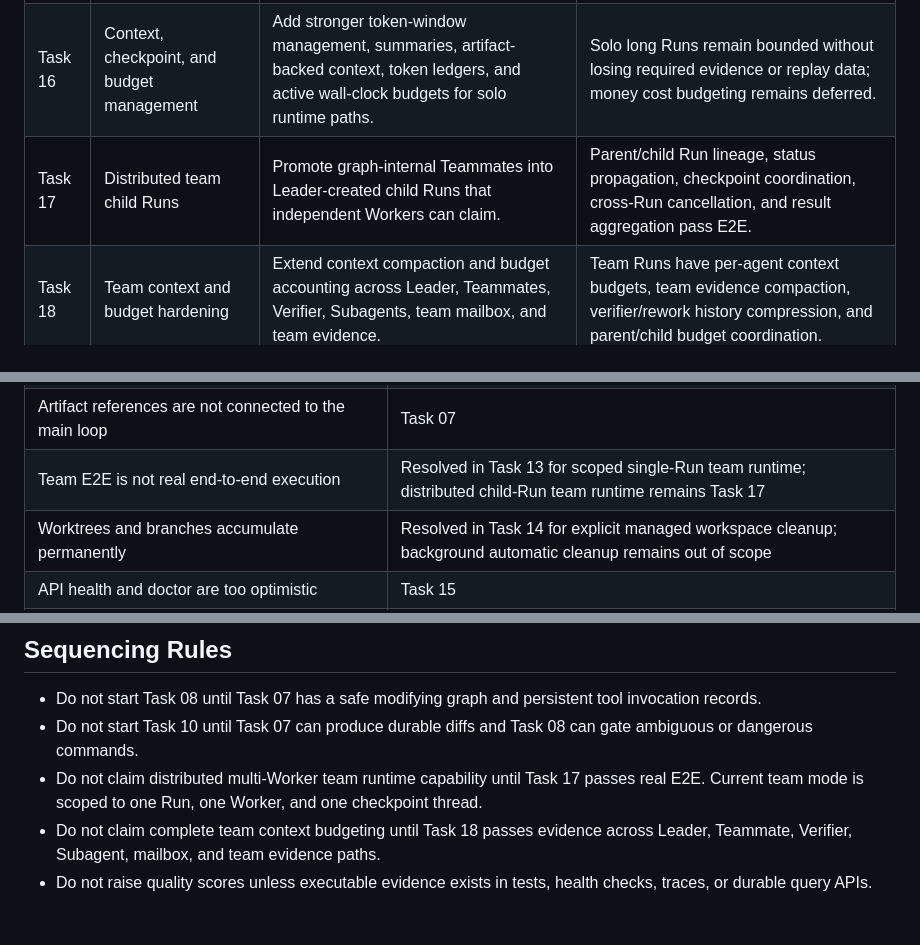
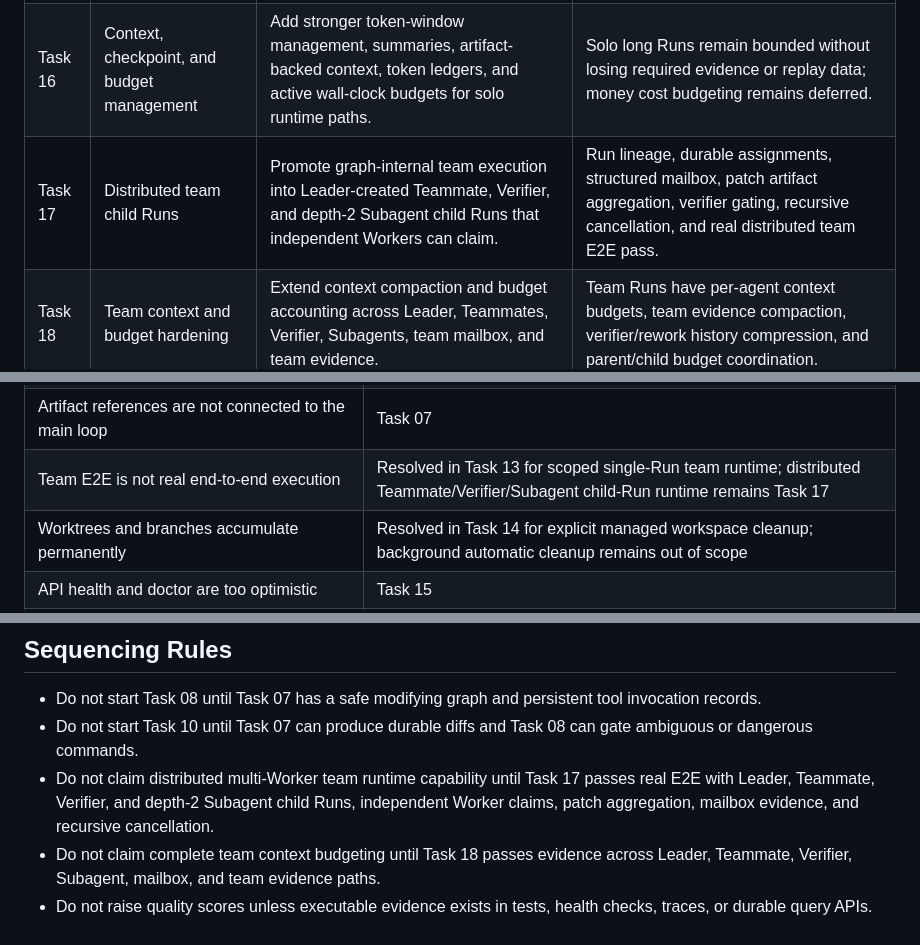
Before and after one commit to JAGGER-L/awesome_agent, a Markdown page: docs/project-governance/runtime-roadmap.md, 3 parts joined by grey strips. Rendered like a GitHub page.

```diff
--- a/docs/project-governance/runtime-roadmap.md
+++ b/docs/project-governance/runtime-roadmap.md
@@ -83,7 +83,7 @@ Task 07 does not include:
 | --- | --- | --- | --- |
 | Task 15 | Health and doctor readiness | Make `/health` and `doctor` report real dependencies instead of optimistic process liveness. | PostgreSQL, migrations, checkpoint store, provider keys, worker heartbeat, workspace root, and model route availability are checked. |
 | Task 16 | Context, checkpoint, and budget management | Add stronger token-window management, summaries, artifact-backed context, token ledgers, and active wall-clock budgets for solo runtime paths. | Solo long Runs remain bounded without losing required evidence or replay data; money cost budgeting remains deferred. |
-| Task 17 | Distributed team child Runs | Promote graph-internal Teammates into Leader-created child Runs that independent Workers can claim. | Parent/child Run lineage, status propagation, checkpoint coordination, cross-Run cancellation, and result aggregation pass E2E. |
+| Task 17 | Distributed team child Runs | Promote graph-internal team execution into Leader-created Teammate, Verifier, and depth-2 Subagent child Runs that independent Workers can claim. | Run lineage, durable assignments, structured mailbox, patch artifact aggregation, verifier gating, recursive cancellation, and real distributed team E2E pass. |
 | Task 18 | Team context and budget hardening | Extend context compaction and budget accounting across Leader, Teammates, Verifier, Subagents, team mailbox, and team evidence. | Team Runs have per-agent context budgets, team evidence compaction, verifier/rework history compression, and parent/child budget coordination. |
 
 ## Gap Disposition
@@ -101,7 +101,7 @@ Task 07 does not include:
 | Lifecycle projections are inconsistent | Resolved in Task 11 for solo runtime paths |
 | Observability score is too high for current evidence | Resolved in Task 12 for solo runtime paths |
 | Artifact references are not connected to the main loop | Task 07 |
-| Team E2E is not real end-to-end execution | Resolved in Task 13 for scoped single-Run team runtime; distributed child-Run team runtime remains Task 17 |
+| Team E2E is not real end-to-end execution | Resolved in Task 13 for scoped single-Run team runtime; distributed Teammate/Verifier/Subagent child-Run runtime remains Task 17 |
 | Worktrees and branches accumulate permanently | Resolved in Task 14 for explicit managed workspace cleanup; background automatic cleanup remains out of scope |
 | API health and doctor are too optimistic | Task 15 |
 | Local API can bind non-loopback without authentication | Resolved in Task 07 with explicit unsafe gate; production auth remains out of scope |
@@ -115,8 +115,9 @@ Task 07 does not include:
 - Do not start Task 10 until Task 07 can produce durable diffs and Task 08 can
   gate ambiguous or dangerous commands.
 - Do not claim distributed multi-Worker team runtime capability until Task 17
-  passes real E2E. Current team mode is scoped to one Run, one Worker, and one
-  checkpoint thread.
+  passes real E2E with Leader, Teammate, Verifier, and depth-2 Subagent child
+  Runs, independent Worker claims, patch aggregation, mailbox evidence, and
+  recursive cancellation.
 - Do not claim complete team context budgeting until Task 18 passes evidence
   across Leader, Teammate, Verifier, Subagent, mailbox, and team evidence paths.
 - Do not raise quality scores unless executable evidence exists in tests,
```
Also changed, not shown: docs/project-governance/tech-debt-tracker.md (+1 -0 lines).
